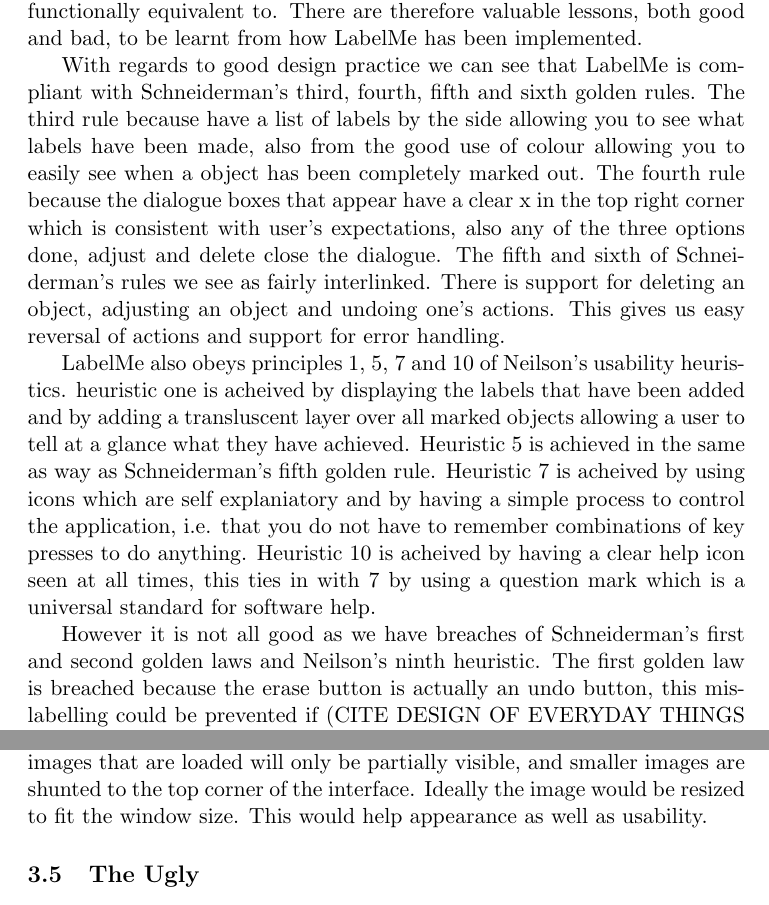
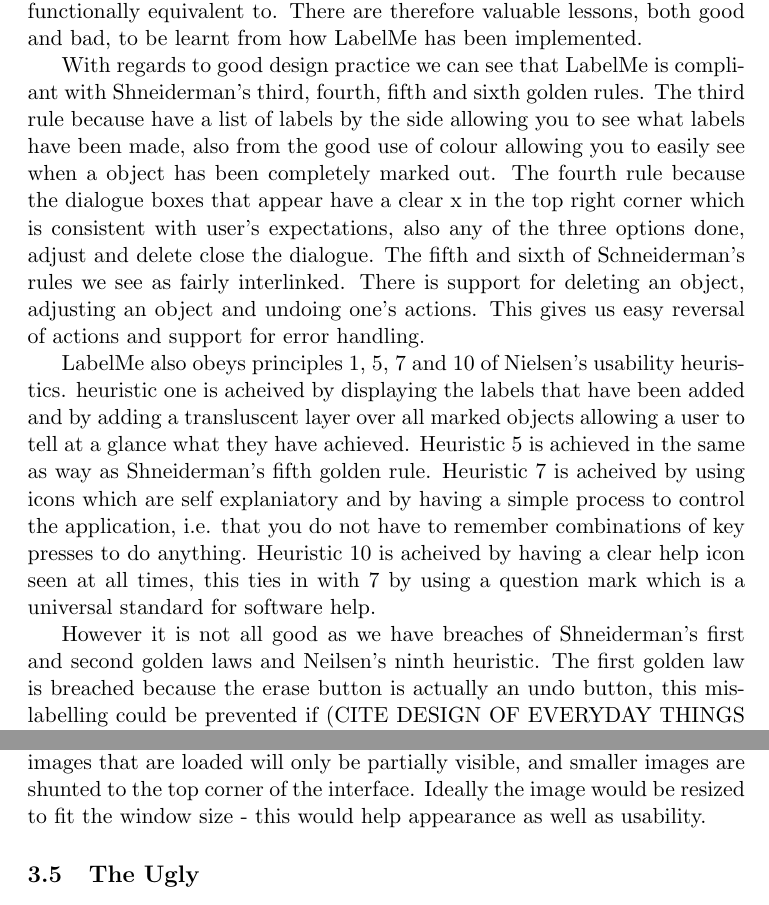
Before and after one commit to Steven-Eardley/hci, a LaTeX document (hci-practical/report/report.tex): two parts of pages 1 and 6 of 7, joined at a grey line, cut so that both start at the same text. Compiled offline with pdfLaTeX.

Commit message:
spelling corrections

```diff
--- a/hci-practical/report/report.tex
+++ b/hci-practical/report/report.tex
@@ -8,7 +8,7 @@
 bad, to be learnt from how LabelMe has been implemented.
 
 With regards to good design practice we can see that LabelMe is compliant with
-Schneiderman's third, fourth, fifth and sixth golden rules.  The third rule
+Shneiderman's third, fourth, fifth and sixth golden rules.  The third rule
 because have a list of labels by the side allowing you to see what labels have
 been made, also from the good use of colour allowing you to easily see when a
 object has been completely marked out.  The fourth rule because the dialogue
@@ -19,19 +19,19 @@
 object and undoing one's actions.  This gives us easy reversal of actions and
 support for error handling.
 
-LabelMe also obeys principles 1, 5, 7 and 10 of Neilson's usability heuristics.
+LabelMe also obeys principles 1, 5, 7 and 10 of Nielsen's usability heuristics.
 heuristic one is acheived by displaying the labels that have been added and by
 adding a transluscent layer over all marked objects allowing a user to tell at a
 glance what they have achieved.  Heuristic 5 is achieved in the same as way as
-Schneiderman's fifth golden rule.  Heuristic 7 is acheived by using icons which
+Shneiderman's fifth golden rule.  Heuristic 7 is acheived by using icons which
 are self explaniatory and by having a simple process to control the application,
  i.e. that you do not have to remember combinations of key presses to do
 anything. Heuristic 10 is acheived by having a clear help icon seen at all
 times, this ties in with 7 by using a question mark which is a universal
 standard for software help.
 
-However it is not all good as we have breaches of Schneiderman's first and
-second golden laws and Neilson's ninth heuristic.  The first golden law is
+However it is not all good as we have breaches of Shneiderman's first and
+second golden laws and Neilsen's ninth heuristic.  The first golden law is
 breached because the erase button is actually an undo button, this mislabelling
 could be prevented if (CITE DESIGN OF EVERYDAY THINGS DOOR HANDLES BIT) the text
 labels were removed leaving only the icons.  Although to keep consistent with
@@ -239,7 +239,7 @@
 The software currently only handles images at 800 x 600 pixels in size;
 larger images that are loaded will only be partially visible, and smaller
 images are shunted to the top corner of the interface. Ideally the image would
-be resized to fit the window size. This would help appearance as well as
+be resized to fit the window size - this would help appearance as well as
 usability.
 \subsection{The Ugly}
 \subsubsection{General Aesthetic}
```
